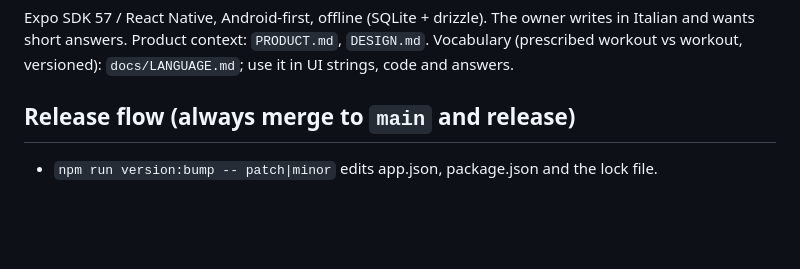
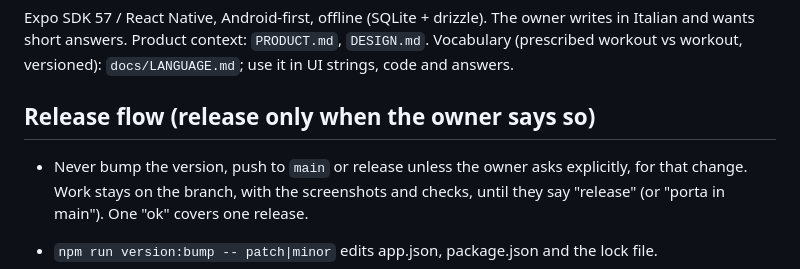
Before and after one commit to massone99/TrackItBetter, a Markdown page: CLAUDE.md, the part around the change. Drawn GitHub-style; blank space fills up the shorter version.

Commit message:
CLAUDE.md: release only when the owner asks explicitly
Co-Authored-By: Claude Sonnet 5.5 <noreply@anthropic.com>
Claude-Session: https://claude.ai/code/session_014pf5CBqjazJ9L8dP6TkGVT

```diff
--- a/CLAUDE.md
+++ b/CLAUDE.md
@@ -4,7 +4,10 @@ Expo SDK 57 / React Native, Android-first, offline (SQLite + drizzle). The owner
 wants short answers. Product context: `PRODUCT.md`, `DESIGN.md`. Vocabulary (prescribed workout vs
 workout, versioned): `docs/LANGUAGE.md`; use it in UI strings, code and answers.
 
-## Release flow (always merge to `main` and release)
+## Release flow (release only when the owner says so)
+
+- Never bump the version, push to `main` or release unless the owner asks explicitly, for that change. Work stays on the
+  branch, with the screenshots and checks, until they say "release" (or "porta in main"). One "ok" covers one release.
 
 - `npm run version:bump -- patch|minor` edits app.json, package.json and the lock file.
 - The "Android release" workflow refuses a version without a `CHANGELOG.md` entry (`## x.y.z - date`).
```
